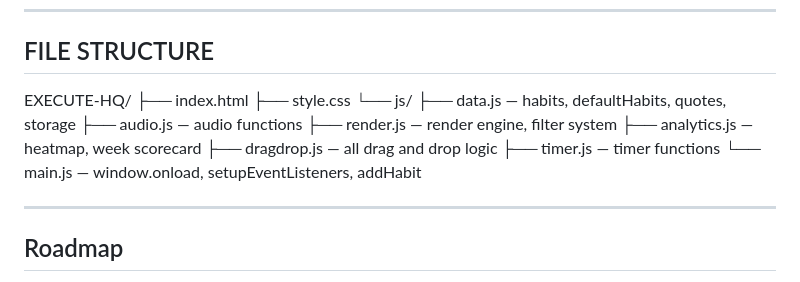
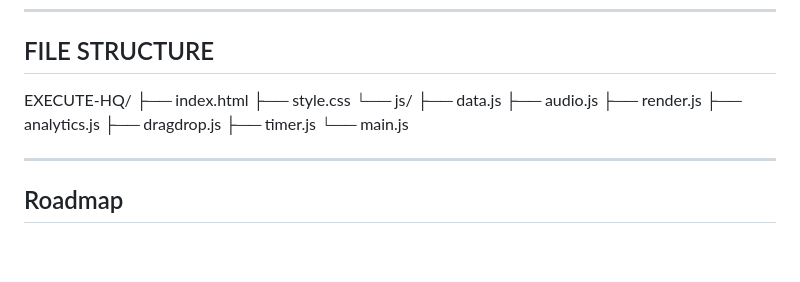
Before and after one commit to Kishik-K/EXECUTE-HQ, a Markdown page: README.md, the part around the change. Drawn GitHub-style; blank space fills up the shorter version.

Commit message:
Clean up file structure section in README
Remove comments from file structure section in README.

```diff
--- a/README.md
+++ b/README.md
@@ -110,13 +110,13 @@ EXECUTE-HQ/
 ├── index.html
 ├── style.css
 └── js/
-    ├── data.js      — habits, defaultHabits, quotes, storage
-    ├── audio.js     — audio functions
-    ├── render.js    — render engine, filter system
-    ├── analytics.js — heatmap, week scorecard
-    ├── dragdrop.js  — all drag and drop logic
-    ├── timer.js     — timer functions
-    └── main.js      — window.onload, setupEventListeners, addHabit
+    ├── data.js
+    ├── audio.js
+    ├── render.js
+    ├── analytics.js
+    ├── dragdrop.js
+    ├── timer.js
+    └── main.js
 
 ---
 
```
